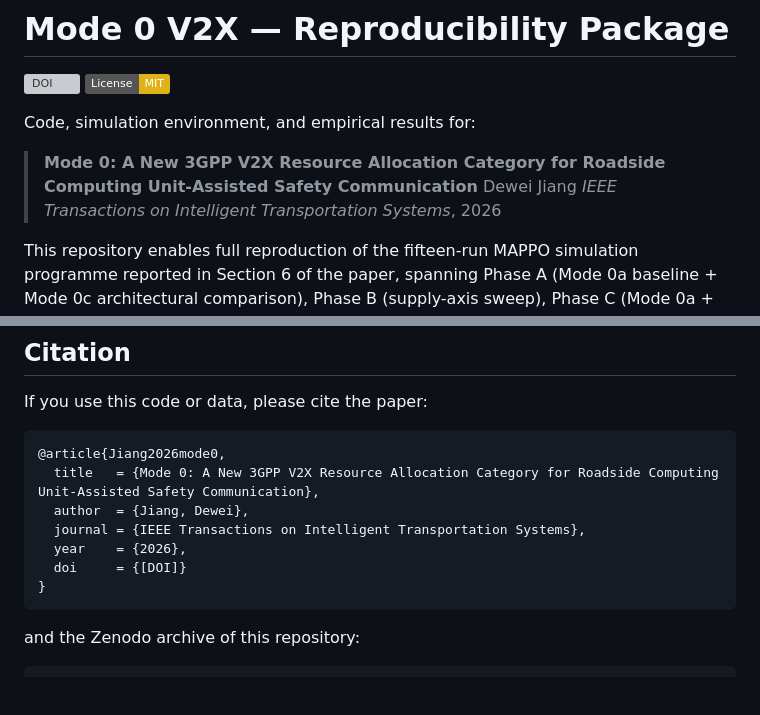
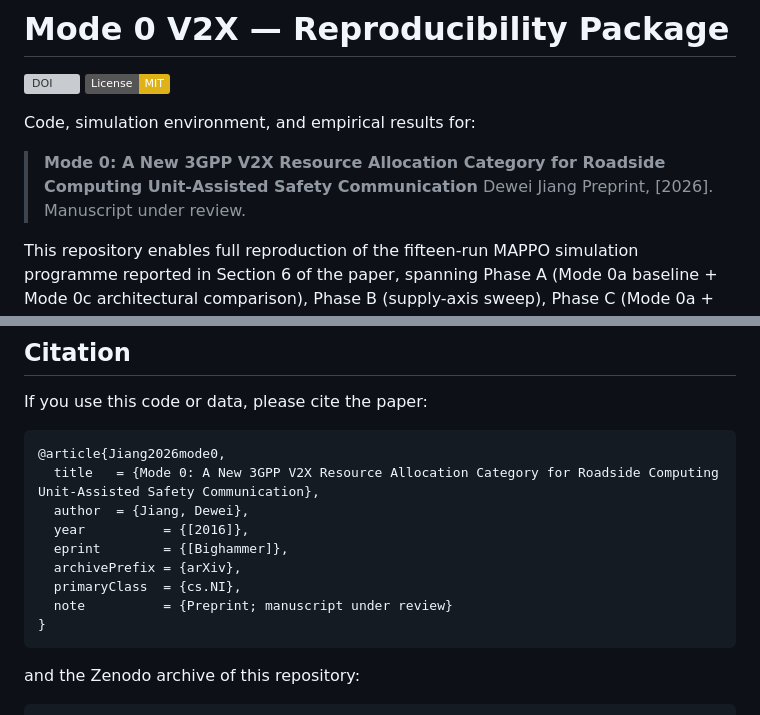
Before and after one commit to Bluenight-jig/v2x-mode0-replication, a Markdown page: README.md, 2 parts joined by grey strips. Drawn GitHub-style; badges without logos; blank space fills up the shorter version; grey boxes are pictures that could not be loaded.

Commit message:
Revise paper citation details in README.md
V1.1 - revised preprint

````diff
--- a/README.md
+++ b/README.md
@@ -7,7 +7,7 @@ Code, simulation environment, and empirical results for:
 
 > **Mode 0: A New 3GPP V2X Resource Allocation Category for Roadside Computing Unit-Assisted Safety Communication**
 > Dewei Jiang
-> *IEEE Transactions on Intelligent Transportation Systems*, 2026
+> Preprint, [2026]. Manuscript under review.
 
 This repository enables full reproduction of the fifteen-run MAPPO simulation
 programme reported in Section 6 of the paper, spanning Phase A (Mode 0a
@@ -171,9 +171,11 @@ If you use this code or data, please cite the paper:
 @article{Jiang2026mode0,
   title   = {Mode 0: A New 3GPP V2X Resource Allocation Category for Roadside Computing Unit-Assisted Safety Communication},
   author  = {Jiang, Dewei},
-  journal = {IEEE Transactions on Intelligent Transportation Systems},
-  year    = {2026},
-  doi     = {[DOI]}
+  year          = {[2016]},
+  eprint        = {[Bighammer]},
+  archivePrefix = {arXiv},
+  primaryClass  = {cs.NI},
+  note          = {Preprint; manuscript under review}
 }
 ```
 
````
